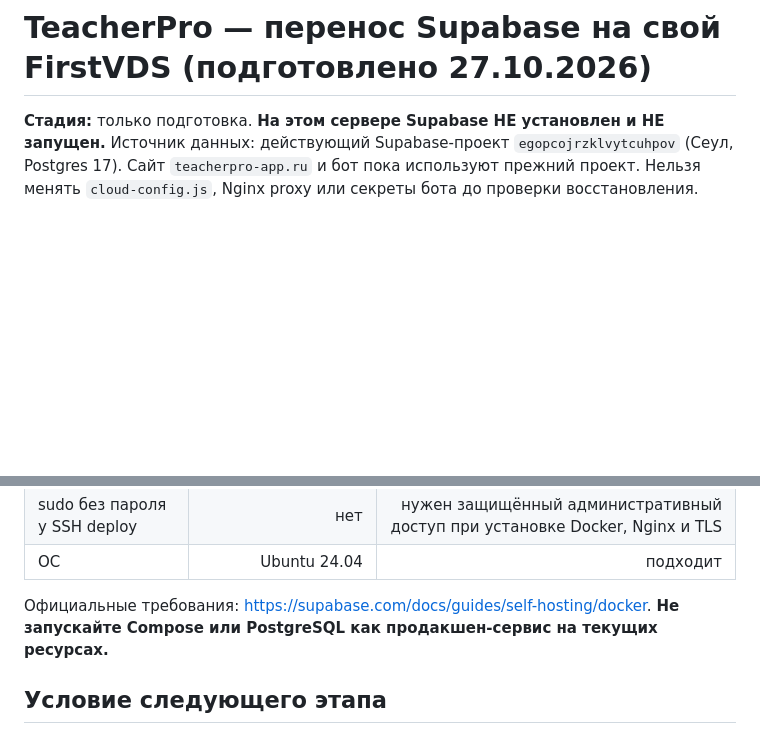
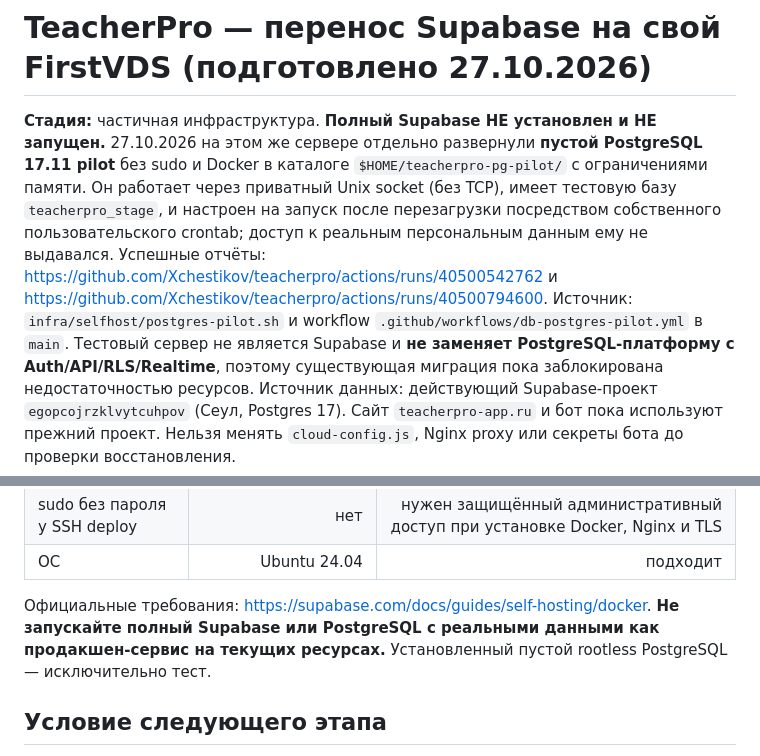
Before and after one commit to Xchestikov/teacherpro, a Markdown page: infra/selfhost/README.md, 2 parts joined by grey strips. Drawn GitHub-style; blank space fills up the shorter version.

Commit message:
docs: record live private PostgreSQL 17 pilot without implying Supabase migration

```diff
--- a/infra/selfhost/README.md
+++ b/infra/selfhost/README.md
@@ -1,6 +1,9 @@
 # TeacherPro — перенос Supabase на свой FirstVDS (подготовлено 27.10.2026)
 
-**Стадия:** только подготовка. **На этом сервере Supabase НЕ установлен и НЕ запущен.**
+**Стадия:** частичная инфраструктура. **Полный Supabase НЕ установлен и НЕ запущен.**
+27.10.2026 на этом же сервере отдельно развернули **пустой PostgreSQL 17.11 pilot** без sudo и Docker в каталоге `$HOME/teacherpro-pg-pilot/` с ограничениями памяти. Он работает через приватный Unix socket (без TCP), имеет тестовую базу `teacherpro_stage`, и настроен на запуск после перезагрузки посредством собственного пользовательского crontab; доступ к реальным персональным данным ему не выдавался.
+Успешные отчёты: https://github.com/Xchestikov/teacherpro/actions/runs/40500542762 и https://github.com/Xchestikov/teacherpro/actions/runs/40500794600.
+Источник: `infra/selfhost/postgres-pilot.sh` и workflow `.github/workflows/db-postgres-pilot.yml` в `main`. Тестовый сервер не является Supabase и **не заменяет PostgreSQL-платформу с Auth/API/RLS/Realtime**, поэтому существующая миграция пока заблокирована недостаточностью ресурсов.
 Источник данных: действующий Supabase-проект `egopcojrzklvytcuhpov` (Сеул, Postgres 17).
 Сайт `teacherpro-app.ru` и бот пока используют прежний проект.
 Нельзя менять `cloud-config.js`, Nginx proxy или секреты бота до проверки восстановления.
@@ -20,7 +23,7 @@
 | ОС | Ubuntu 24.04 | подходит |
 
 Официальные требования: https://supabase.com/docs/guides/self-hosting/docker.
-**Не запускайте Compose или PostgreSQL как продакшен-сервис на текущих ресурсах.**
+**Не запускайте полный Supabase или PostgreSQL с реальными данными как продакшен-сервис на текущих ресурсах.** Установленный пустой rootless PostgreSQL — исключительно тест.
 
 ## Условие следующего этапа
 
```
